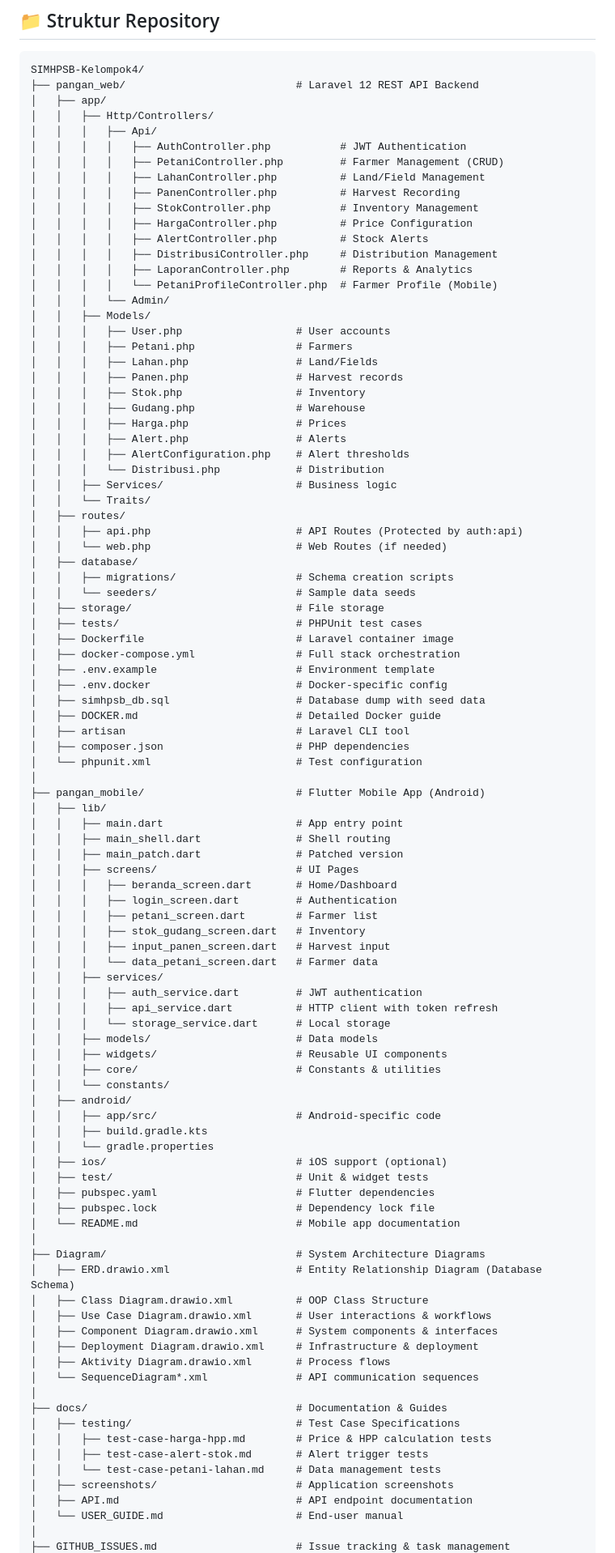
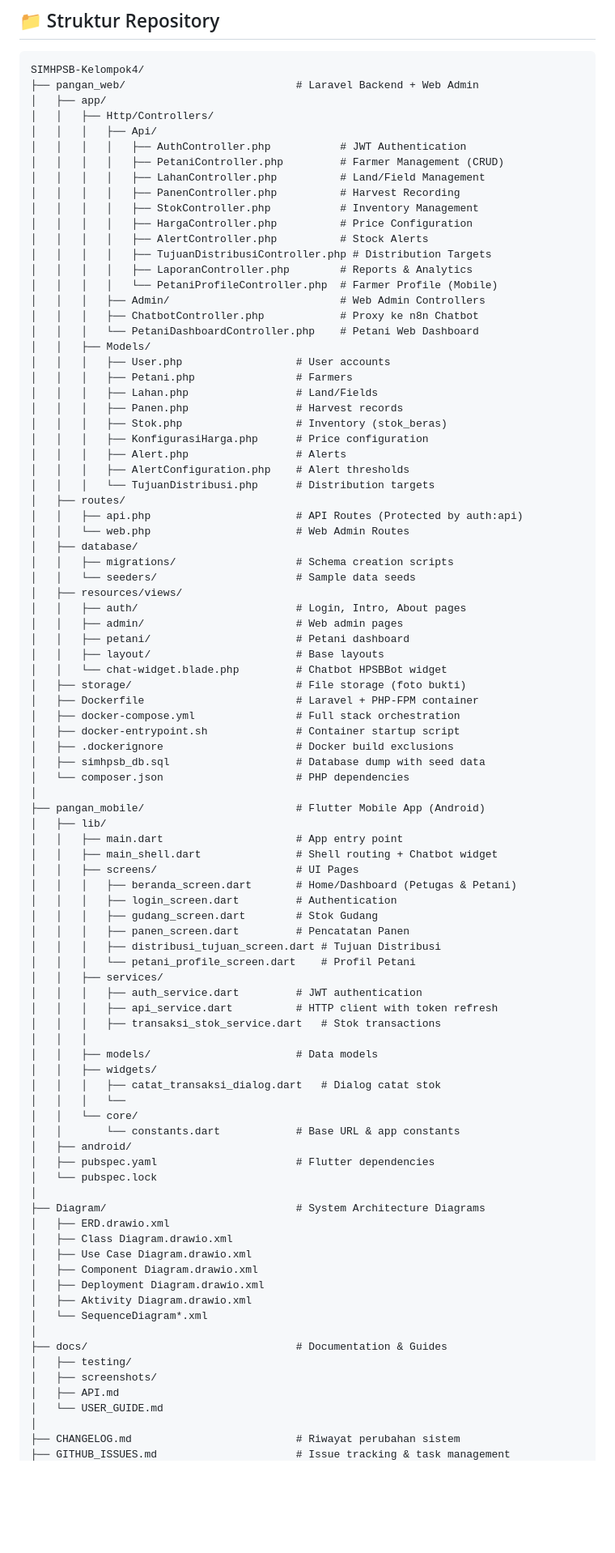
Before and after one commit to dzikri15/SIMHPSB-Kelompok4, a Markdown page: README.md, the part around one of its changes. Shown at 81% size. Rendered like a GitHub page; blank space fills up the shorter version.

Commit message:
Revise README for improved clarity and feature updates
Updated README.md to enhance clarity and add new features.

````diff
--- a/README.md
+++ b/README.md
@@ -83,7 +86,7 @@
 
 ```
 SIMHPSB-Kelompok4/
-├── pangan_web/                           # Laravel 12 REST API Backend
+├── pangan_web/                           # Laravel Backend + Web Admin
 │   ├── app/
 │   │   ├── Http/Controllers/
 │   │   │   ├── Api/
@@ -94,87 +97,82 @@ SIMHPSB-Kelompok4/
 │   │   │   │   ├── StokController.php           # Inventory Management
 │   │   │   │   ├── HargaController.php          # Price Configuration
 │   │   │   │   ├── AlertController.php          # Stock Alerts
-│   │   │   │   ├── DistribusiController.php     # Distribution Management
+│   │   │   │   ├── TujuanDistribusiController.php # Distribution Targets
 │   │   │   │   ├── LaporanController.php        # Reports & Analytics
 │   │   │   │   └── PetaniProfileController.php  # Farmer Profile (Mobile)
-│   │   │   └── Admin/
+│   │   │   ├── Admin/                           # Web Admin Controllers
+│   │   │   ├── ChatbotController.php            # Proxy ke n8n Chatbot
+│   │   │   └── PetaniDashboardController.php    # Petani Web Dashboard
 │   │   ├── Models/
 │   │   │   ├── User.php                  # User accounts
 │   │   │   ├── Petani.php                # Farmers
 │   │   │   ├── Lahan.php                 # Land/Fields
 │   │   │   ├── Panen.php                 # Harvest records
-│   │   │   ├── Stok.php                  # Inventory
-│   │   │   ├── Gudang.php                # Warehouse
-│   │   │   ├── Harga.php                 # Prices
+│   │   │   ├── Stok.php                  # Inventory (stok_beras)
+│   │   │   ├── KonfigurasiHarga.php      # Price configuration
 │   │   │   ├── Alert.php                 # Alerts
 │   │   │   ├── AlertConfiguration.php    # Alert thresholds
-│   │   │   └── Distribusi.php            # Distribution
-│   │   ├── Services/                     # Business logic
-│   │   └── Traits/
+│   │   │   └── TujuanDistribusi.php      # Distribution targets
 │   ├── routes/
 │   │   ├── api.php                       # API Routes (Protected by auth:api)
-│   │   └── web.php                       # Web Routes (if needed)
+│   │   └── web.php                       # Web Admin Routes
 │   ├── database/
 │   │   ├── migrations/                   # Schema creation scripts
 │   │   └── seeders/                      # Sample data seeds
-│   ├── storage/                          # File storage
-│   ├── tests/                            # PHPUnit test cases
-│   ├── Dockerfile                        # Laravel container image
+│   ├── resources/views/
+│   │   ├── auth/                         # Login, Intro, About pages
+│   │   ├── admin/                        # Web admin pages
+│   │   ├── petani/                       # Petani dashboard
+│   │   ├── layout/                       # Base layouts
+│   │   └── chat-widget.blade.php         # Chatbot HPSBBot widget
+│   ├── storage/                          # File storage (foto bukti)
+│   ├── Dockerfile                        # Laravel + PHP-FPM container
 │   ├── docker-compose.yml                # Full stack orchestration
-│   ├── .env.example                      # Environment template
-│   ├── .env.docker                       # Docker-specific config
+│   ├── docker-entrypoint.sh              # Container startup script
+│   ├── .dockerignore                     # Docker build exclusions
 │   ├── simhpsb_db.sql                    # Database dump with seed data
-│   ├── DOCKER.md                         # Detailed Docker guide
-│   ├── artisan                           # Laravel CLI tool
-│   ├── composer.json                     # PHP dependencies
-│   └── phpunit.xml                       # Test configuration
+│   └── composer.json                     # PHP dependencies
 │
 ├── pangan_mobile/                        # Flutter Mobile App (Android)
 │   ├── lib/
 │   │   ├── main.dart                     # App entry point
-│   │   ├── main_shell.dart               # Shell routing
-│   │   ├── main_patch.dart               # Patched version
+│   │   ├── main_shell.dart               # Shell routing + Chatbot widget
 │   │   ├── screens/                      # UI Pages
-│   │   │   ├── beranda_screen.dart       # Home/Dashboard
+│   │   │   ├── beranda_screen.dart       # Home/Dashboard (Petugas & Petani)
 │   │   │   ├── login_screen.dart         # Authentication
-│   │   │   ├── petani_screen.dart        # Farmer list
-│   │   │   ├── stok_gudang_screen.dart   # Inventory
-│   │   │   ├── input_panen_screen.dart   # Harvest input
-│   │   │   └── data_petani_screen.dart   # Farmer data
+│   │   │   ├── gudang_screen.dart        # Stok Gudang
+│   │   │   ├── panen_screen.dart         # Pencatatan Panen
+│   │   │   ├── distribusi_tujuan_screen.dart # Tujuan Distribusi
+│   │   │   └── petani_profile_screen.dart    # Profil Petani
 │   │   ├── services/
 │   │   │   ├── auth_service.dart         # JWT authentication
 │   │   │   ├── api_service.dart          # HTTP client with token refresh
-│   │   │   └── storage_service.dart      # Local storage
+│   │   │   ├── transaksi_stok_service.dart   # Stok transactions
+│   │   │
 │   │   ├── models/                       # Data models
-│   │   ├── widgets/                      # Reusable UI components
-│   │   ├── core/                         # Constants & utilities
-│   │   └── constants/
+│   │   ├── widgets/
+│   │   │   ├── catat_transaksi_dialog.dart   # Dialog catat stok
+│   │   │   └──
+│   │   └── core/
+│   │       └── constants.dart            # Base URL & app constants
 │   ├── android/
-│   │   ├── app/src/                      # Android-specific code
-│   │   ├── build.gradle.kts
-│   │   └── gradle.properties
-│   ├── ios/                              # iOS support (optional)
-│   ├── test/                             # Unit & widget tests
 │   ├── pubspec.yaml                      # Flutter dependencies
-│   ├── pubspec.lock                      # Dependency lock file
-│   └── README.md                         # Mobile app documentation
+│   └── pubspec.lock
 │
 ├── Diagram/                              # System Architecture Diagrams
-│   ├── ERD.drawio.xml                    # Entity Relationship Diagram (Database Schema)
-│   ├── Class Diagram.drawio.xml          # OOP Class Structure
-│   ├── Use Case Diagram.drawio.xml       # User interactions & workflows
-│   ├── Component Diagram.drawio.xml      # System components & interfaces
-│   ├── Deployment Diagram.drawio.xml     # Infrastructure & deployment
-│   ├── Aktivity Diagram.drawio.xml       # Process flows
-│   └── SequenceDiagram*.xml              # API communication sequences
+│   ├── ERD.drawio.xml
+│   ├── Class Diagram.drawio.xml
+│   ├── Use Case Diagram.drawio.xml
+│   ├── Component Diagram.drawio.xml
+│   ├── Deployment Diagram.drawio.xml
+│   ├── Aktivity Diagram.drawio.xml
+│   └── SequenceDiagram*.xml
 │
 ├── docs/                                 # Documentation & Guides
-│   ├── testing/                          # Test Case Specifications
-│   │   ├── test-case-harga-hpp.md        # Price & HPP calculation tests
-│   │   ├── test-case-alert-stok.md       # Alert trigger tests
-│   │   └── test-case-petani-lahan.md     # Data management tests
-│   ├── screenshots/                      # Application screenshots
-│   ├── API.md                            # API endpoint documentation
-│   └── USER_GUIDE.md                     # End-user manual
+│   ├── testing/
+│   ├── screenshots/
+│   ├── API.md
+│   └── USER_GUIDE.md
 │
+├── CHANGELOG.md                          # Riwayat perubahan sistem
 ├── GITHUB_ISSUES.md                      # Issue tracking & task management
````
Also changed, not shown: other parts of README.md (+177 -241 lines).
